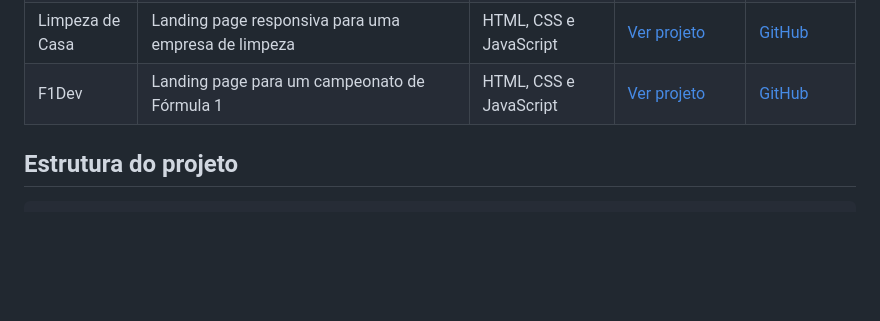
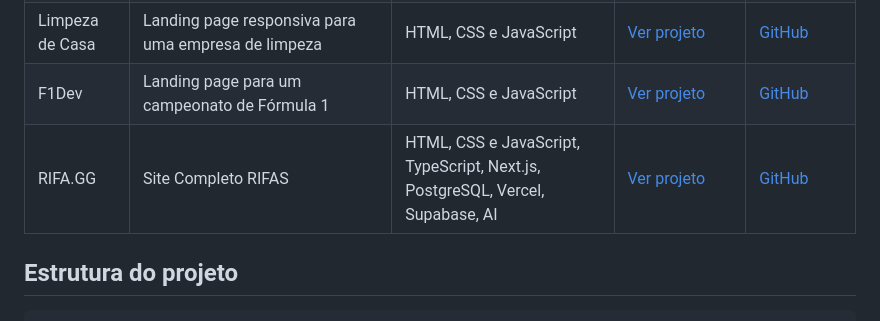
Before and after one commit to IBrunooDev/Projeto-Portfolio, a Markdown page: README.md, the part around the change. Drawn GitHub-style; blank space fills up the shorter version.

```diff
--- a/README.md
+++ b/README.md
@@ -73,6 +73,7 @@ O terminal da página inicial também pode ser utilizado para navegar pelo portf
 | Legacy RP MTA | Landing page voltada ao segmento de games e apresentação de funcionalidades e scripts | HTML, CSS e JavaScript | [Ver projeto](https://legacymta.netlify.app/) | [GitHub](https://github.com/IBrunooDev/Projeto-Legacy) |
 | Limpeza de Casa | Landing page responsiva para uma empresa de limpeza | HTML, CSS e JavaScript | [Ver projeto](https://limpezaa.netlify.app/) | [GitHub](https://github.com/IBrunooDev/Projeto-Limpeza) |
 | F1Dev | Landing page para um campeonato de Fórmula 1 | HTML, CSS e JavaScript | [Ver projeto](https://f1dev.netlify.app/) | [GitHub](https://github.com/IBrunooDev/Projeto-F1) |
+| RIFA.GG | Site Completo RIFAS | HTML, CSS e JavaScript, TypeScript, Next.js, PostgreSQL, Vercel, Supabase, AI | [Ver projeto](https://rifa-gg.vercel.app/) | [GitHub](https://github.com/IBrunooDev/Projeto-RIFA.GG) |
 
 ## Estrutura do projeto
 
```
